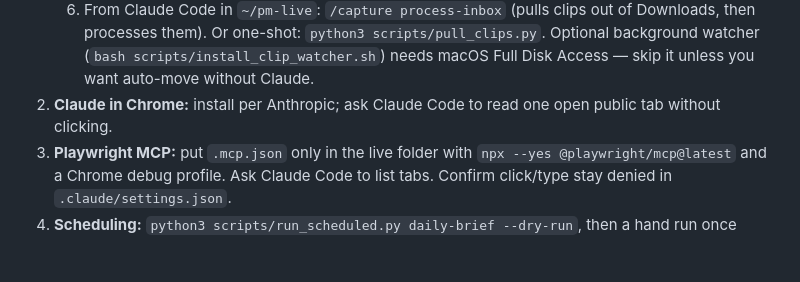
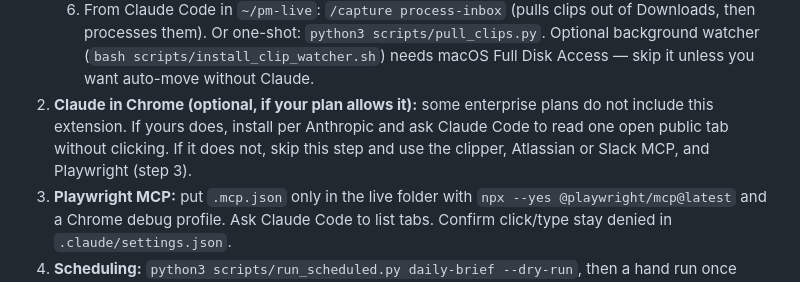
Before and after one commit to melanatech/PM-workbench, a Markdown page: pm-workbench/NEW-USER-SETUP.md, the part around the change. Drawn GitHub-style; blank space fills up the shorter version.

```diff
--- a/pm-workbench/NEW-USER-SETUP.md
+++ b/pm-workbench/NEW-USER-SETUP.md
@@ -294,8 +294,7 @@ Do these on non-sensitive data. Record pass/fail in `logs/setup-findings.md`.
       Downloads, then processes them). Or one-shot: `python3 scripts/pull_clips.py`.
       Optional background watcher (`bash scripts/install_clip_watcher.sh`) needs macOS
       Full Disk Access — skip it unless you want auto-move without Claude.
-2. **Claude in Chrome:** install per Anthropic; ask Claude Code to read one open
-   public tab without clicking.
+2. **Claude in Chrome (optional, if your plan allows it):** some enterprise plans do not include this extension. If yours does, install per Anthropic and ask Claude Code to read one open public tab without clicking. If it does not, skip this step and use the clipper, Atlassian or Slack MCP, and Playwright (step 3).
 3. **Playwright MCP:** put `.mcp.json` only in the live folder with
    `npx --yes @playwright/mcp@latest` and a Chrome debug profile. Ask Claude Code
    to list tabs. Confirm click/type stay denied in `.claude/settings.json`.
```
Also changed, not shown: pm-workbench/EVOLVING.md (+4 -2 lines), pm-workbench/SETUP.md (+1 -1 lines).
